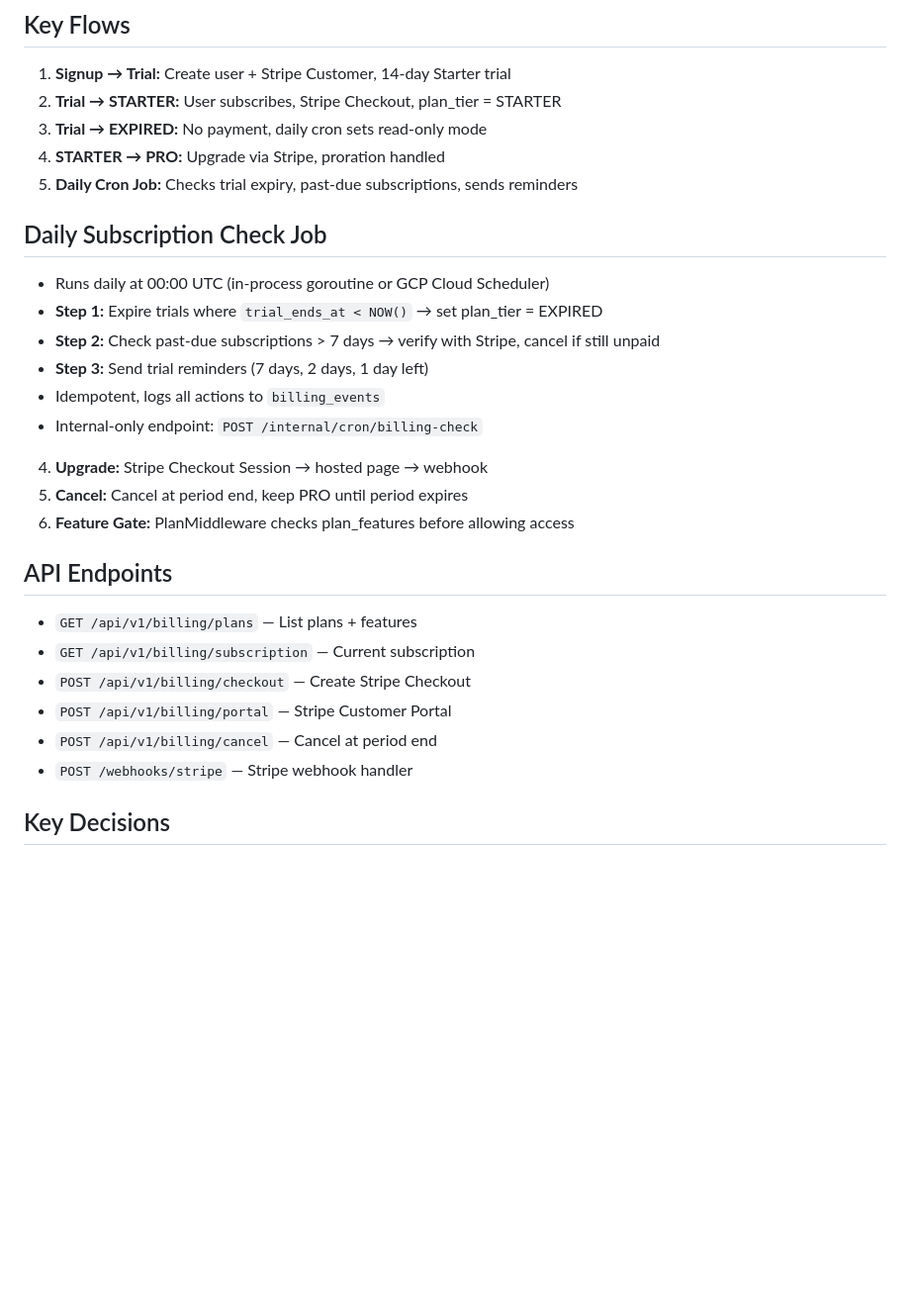
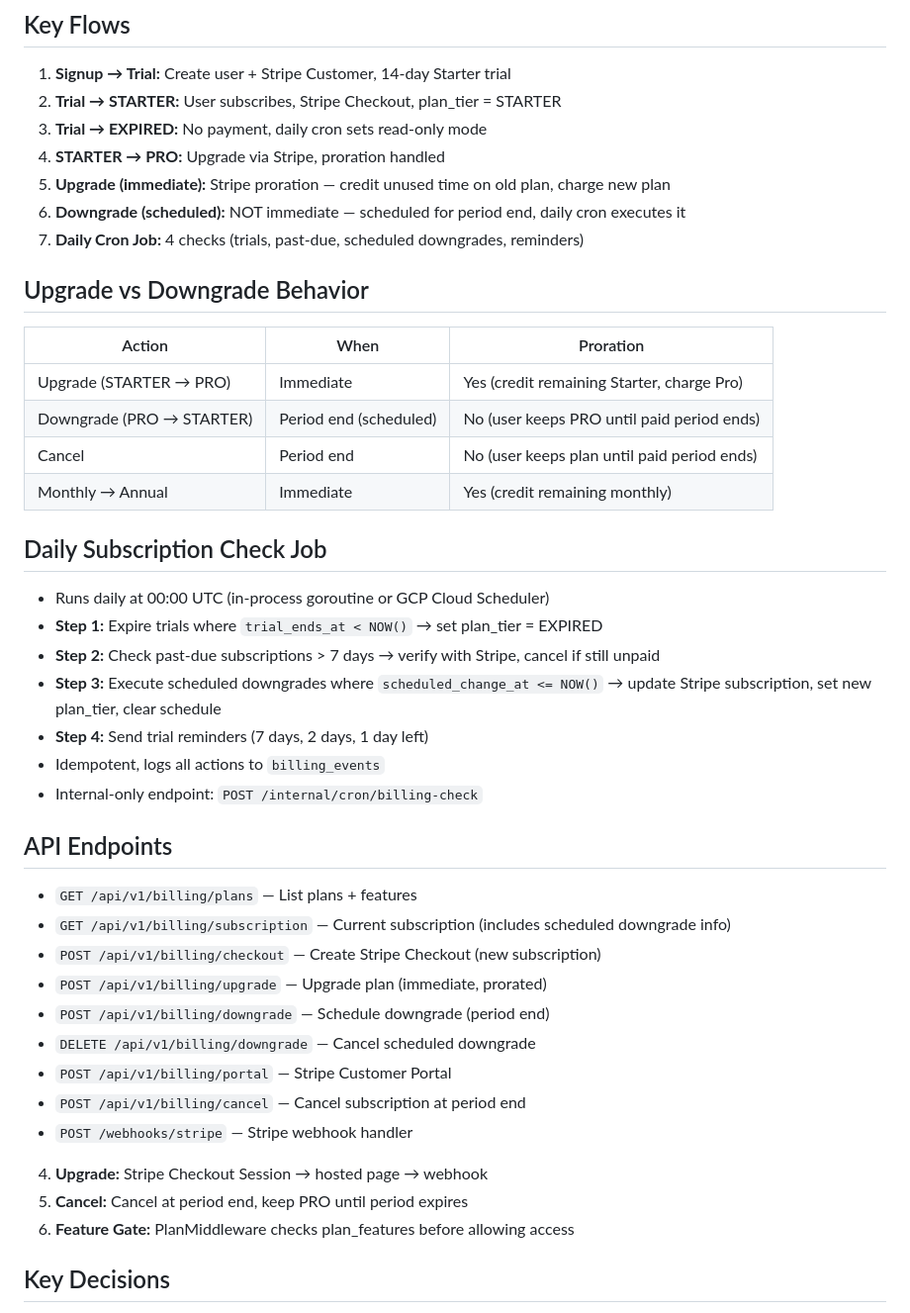
Before and after one commit to sachin-sivadasan/ledgerguard, a Markdown page: docs/plans/PLAN-20.md, the part around the change. Shown at 99% size. Drawn GitHub-style; blank space fills up the shorter version.

```diff
--- a/docs/plans/PLAN-20.md
+++ b/docs/plans/PLAN-20.md
@@ -34,26 +34,40 @@ Stripe-based billing system. All plans are paid — no free tier. Starter plan i
 2. **Trial → STARTER:** User subscribes, Stripe Checkout, plan_tier = STARTER
 3. **Trial → EXPIRED:** No payment, daily cron sets read-only mode
 4. **STARTER → PRO:** Upgrade via Stripe, proration handled
-5. **Daily Cron Job:** Checks trial expiry, past-due subscriptions, sends reminders
+5. **Upgrade (immediate):** Stripe proration — credit unused time on old plan, charge new plan
+6. **Downgrade (scheduled):** NOT immediate — scheduled for period end, daily cron executes it
+7. **Daily Cron Job:** 4 checks (trials, past-due, scheduled downgrades, reminders)
+
+## Upgrade vs Downgrade Behavior
+| Action | When | Proration |
+|--------|------|-----------|
+| Upgrade (STARTER → PRO) | Immediate | Yes (credit remaining Starter, charge Pro) |
+| Downgrade (PRO → STARTER) | Period end (scheduled) | No (user keeps PRO until paid period ends) |
+| Cancel | Period end | No (user keeps plan until paid period ends) |
+| Monthly → Annual | Immediate | Yes (credit remaining monthly) |
 
 ## Daily Subscription Check Job
 - Runs daily at 00:00 UTC (in-process goroutine or GCP Cloud Scheduler)
 - **Step 1:** Expire trials where `trial_ends_at < NOW()` → set plan_tier = EXPIRED
 - **Step 2:** Check past-due subscriptions > 7 days → verify with Stripe, cancel if still unpaid
-- **Step 3:** Send trial reminders (7 days, 2 days, 1 day left)
+- **Step 3:** Execute scheduled downgrades where `scheduled_change_at <= NOW()` → update Stripe subscription, set new plan_tier, clear schedule
+- **Step 4:** Send trial reminders (7 days, 2 days, 1 day left)
 - Idempotent, logs all actions to `billing_events`
 - Internal-only endpoint: `POST /internal/cron/billing-check`
+
+## API Endpoints
+- `GET /api/v1/billing/plans` — List plans + features
+- `GET /api/v1/billing/subscription` — Current subscription (includes scheduled downgrade info)
+- `POST /api/v1/billing/checkout` — Create Stripe Checkout (new subscription)
+- `POST /api/v1/billing/upgrade` — Upgrade plan (immediate, prorated)
+- `POST /api/v1/billing/downgrade` — Schedule downgrade (period end)
+- `DELETE /api/v1/billing/downgrade` — Cancel scheduled downgrade
+- `POST /api/v1/billing/portal` — Stripe Customer Portal
+- `POST /api/v1/billing/cancel` — Cancel subscription at period end
+- `POST /webhooks/stripe` — Stripe webhook handler
 4. **Upgrade:** Stripe Checkout Session → hosted page → webhook
 5. **Cancel:** Cancel at period end, keep PRO until period expires
 6. **Feature Gate:** PlanMiddleware checks plan_features before allowing access
-
-## API Endpoints
-- `GET /api/v1/billing/plans` — List plans + features
-- `GET /api/v1/billing/subscription` — Current subscription
-- `POST /api/v1/billing/checkout` — Create Stripe Checkout
-- `POST /api/v1/billing/portal` — Stripe Customer Portal
-- `POST /api/v1/billing/cancel` — Cancel at period end
-- `POST /webhooks/stripe` — Stripe webhook handler
 
 ## Key Decisions
 - ADR-017: Stripe for Billing (Not Shopify Billing)
```
Also changed, not shown: docs/prompts/billing-system-flow.md (+67 -13 lines).
